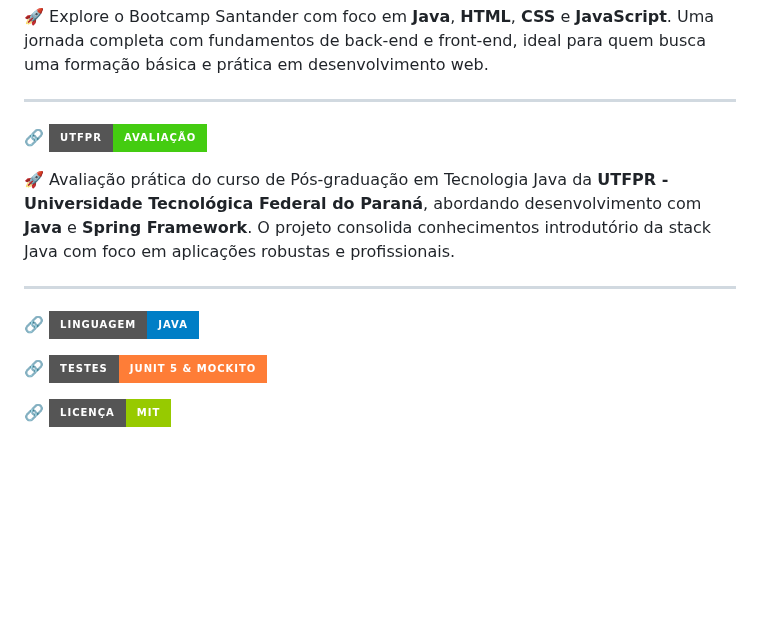
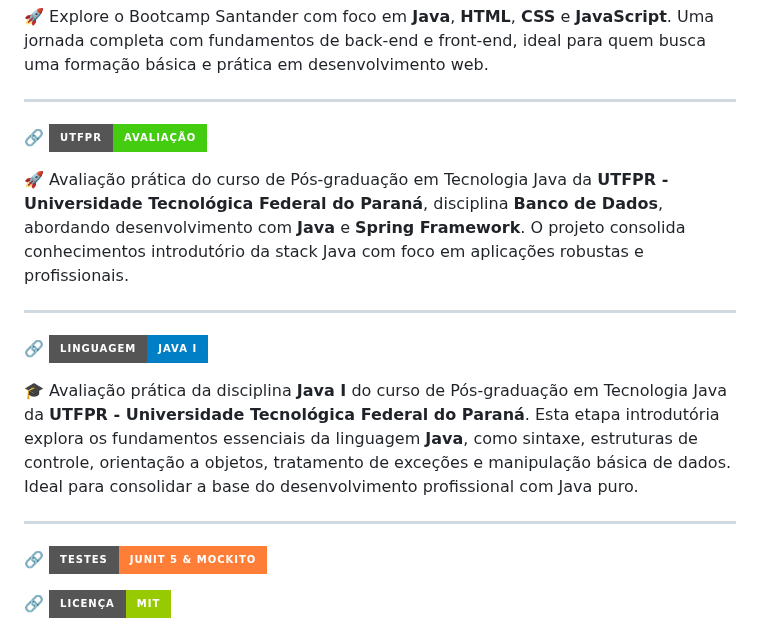
Before and after one commit to alfecjo/java-spring-testes, a Markdown page: README.md, the part around the change. Rendered like a GitHub page; badges without logos; blank space fills up the shorter version.

```diff
--- a/README.md
+++ b/README.md
@@ -11,12 +11,18 @@
 🔗 [![Framework](https://img.shields.io/badge/UTFPR-Avaliação-brightgreen?style=for-the-badge)](./avaliacao_UTFPR)
 
 <p>
-🚀 Avaliação prática do curso de Pós-graduação em Tecnologia Java da <strong>UTFPR - Universidade Tecnológica Federal do Paraná</strong>, abordando desenvolvimento com <strong>Java</strong> e <strong>Spring Framework</strong>. O projeto consolida conhecimentos introdutório da stack Java com foco em aplicações robustas e profissionais.
+🚀 Avaliação prática do curso de Pós-graduação em Tecnologia Java da <strong>UTFPR - Universidade Tecnológica Federal do Paraná</strong>, disciplina <strong> Banco de Dados</strong>, abordando desenvolvimento com <strong>Java</strong> e <strong>Spring Framework</strong>. O projeto consolida conhecimentos introdutório da stack Java com foco em aplicações robustas e profissionais.
 </p>
 
 ---
 
-🔗 [![Linguagem](https://img.shields.io/badge/Linguagem-Java-blue?style=for-the-badge)](https://www.oracle.com/java/)
+🔗 [![Linguagem](https://img.shields.io/badge/Linguagem-Java_I-blue?style=for-the-badge)]()
+
+<p>
+🎓 Avaliação prática da disciplina <strong>Java I</strong> do curso de Pós-graduação em Tecnologia Java da <strong>UTFPR - Universidade Tecnológica Federal do Paraná</strong>. Esta etapa introdutória explora os fundamentos essenciais da linguagem <strong>Java</strong>, como sintaxe, estruturas de controle, orientação a objetos, tratamento de exceções e manipulação básica de dados. Ideal para consolidar a base do desenvolvimento profissional com Java puro.
+</p>
+
+---
 
 🔗 [![Testes](https://img.shields.io/badge/Testes-JUnit_5_&_Mockito-orange?style=for-the-badge)](https://junit.org/junit5/)
 
```
